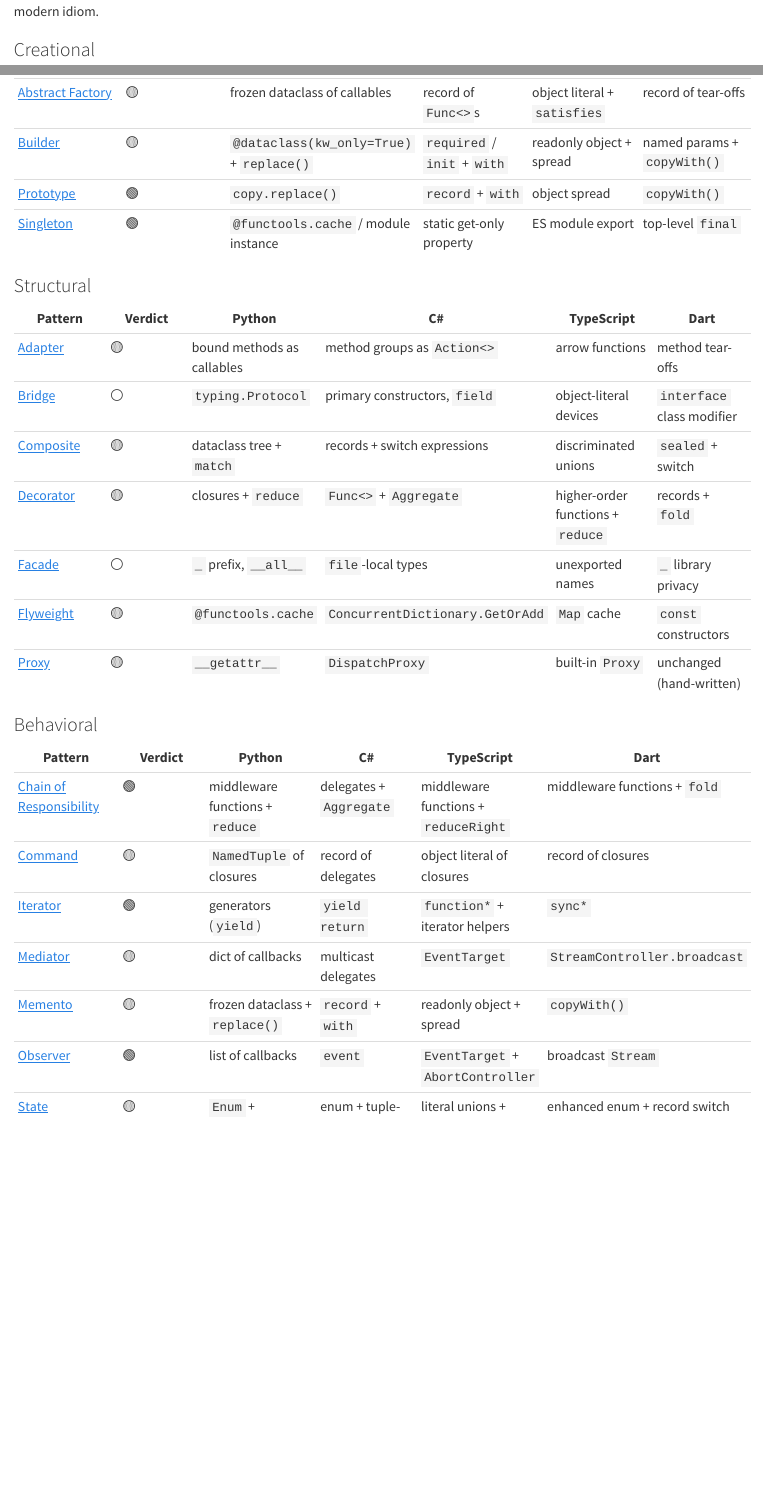
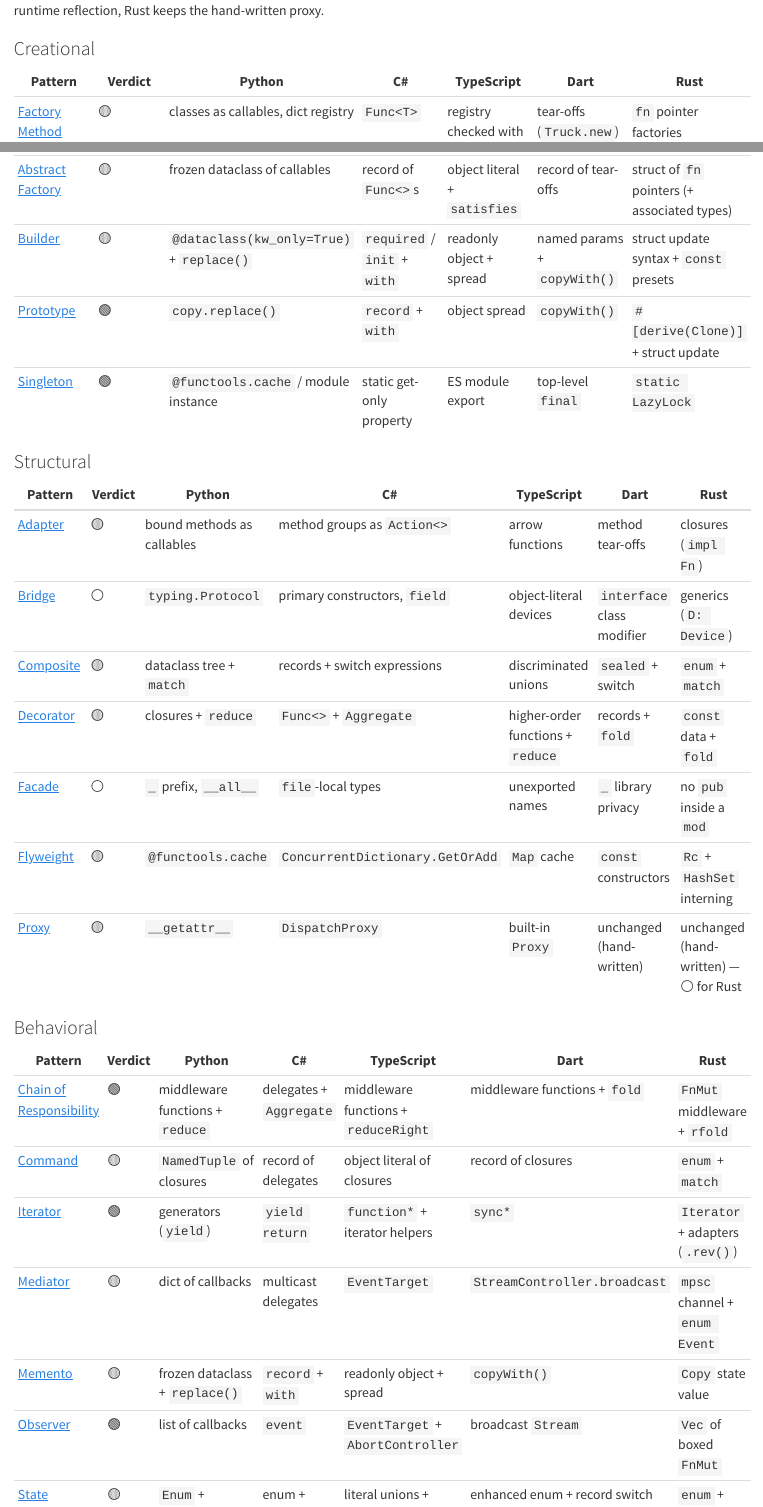
Before and after one commit to Lightbridge-KS/design-patterns-cookbook, a Quarto document (contents/overview/overview-of-design-pattern.qmd): the page in a window 1100 px wide, from 3190 px down before the commit and from 3330 px down after it, and a second part further down, joined at a grey line. Rendered offline with R 4.5, knitr and Pandoc in place of Quarto, with nearby package versions.

Commit message:
feat: Add Rust to the overview's Patterns vs Language Features
Each verdict table gains a Rust column naming the feature that absorbs
the pattern. A new paragraph explains how the chapters treat Rust: trait
objects in the Solution, a Rust lens that maps each GoF role, and enums,
closures, and generics in the Modern Approach. Proxy is the one pattern
where Rust's verdict differs from the chapter's.

Co-Authored-By: Claude Opus 5.5 <noreply@anthropic.com>

```diff
--- a/contents/overview/overview-of-design-pattern.qmd
+++ b/contents/overview/overview-of-design-pattern.qmd
@@ -132,28 +131,30 @@
-| [Abstract Factory](../creational/02-abstract-factory.qmd#modern-approach) | 🟡 | frozen dataclass of callables | record of `Func<>`s | object literal + `satisfies` | record of tear-offs |
-| [Builder](../creational/03-builder.qmd#modern-approach) | 🟡 | `@dataclass(kw_only=True)` + `replace()` | `required` / `init` + `with` | readonly object + spread | named params + `copyWith()` |
-| [Prototype](../creational/04-prototype.qmd#modern-approach) | 🟢 | `copy.replace()` | `record` + `with` | object spread | `copyWith()` |
-| [Singleton](../creational/05-singleton.qmd#modern-approach) | 🟢 | `@functools.cache` / module instance | static get-only property | ES module export | top-level `final` |
+| Pattern | Verdict | Python | C# | TypeScript | Dart | Rust |
+|---|---|---|---|---|---|---|
+| [Factory Method](../creational/01-factory-method.qmd#modern-approach) | 🟡 | classes as callables, dict registry | `Func<T>` | registry checked with `satisfies` | tear-offs (`Truck.new`) | `fn` pointer factories |
+| [Abstract Factory](../creational/02-abstract-factory.qmd#modern-approach) | 🟡 | frozen dataclass of callables | record of `Func<>`s | object literal + `satisfies` | record of tear-offs | struct of `fn` pointers (+ associated types) |
+| [Builder](../creational/03-builder.qmd#modern-approach) | 🟡 | `@dataclass(kw_only=True)` + `replace()` | `required` / `init` + `with` | readonly object + spread | named params + `copyWith()` | struct update syntax + `const` presets |
+| [Prototype](../creational/04-prototype.qmd#modern-approach) | 🟢 | `copy.replace()` | `record` + `with` | object spread | `copyWith()` | `#[derive(Clone)]` + struct update |
+| [Singleton](../creational/05-singleton.qmd#modern-approach) | 🟢 | `@functools.cache` / module instance | static get-only property | ES module export | top-level `final` | `static LazyLock` |
 
 ### Structural
 
-| Pattern | Verdict | Python | C# | TypeScript | Dart |
-|---|---|---|---|---|---|
-| [Adapter](../structural/01-adapter.qmd#modern-approach) | 🟡 | bound methods as callables | method groups as `Action<>` | arrow functions | method tear-offs |
-| [Bridge](../structural/02-bridge.qmd#modern-approach) | ⚪ | `typing.Protocol` | primary constructors, `field` | object-literal devices | `interface` class modifier |
-| [Composite](../structural/03-composite.qmd#modern-approach) | 🟡 | dataclass tree + `match` | records + switch expressions | discriminated unions | `sealed` + switch |
-| [Decorator](../structural/04-decorator.qmd#modern-approach) | 🟡 | closures + `reduce` | `Func<>` + `Aggregate` | higher-order functions + `reduce` | records + `fold` |
-| [Facade](../structural/05-facade.qmd#modern-approach) | ⚪ | `_` prefix, `__all__` | `file`-local types | unexported names | `_` library privacy |
-| [Flyweight](../structural/06-flyweight.qmd#modern-approach) | 🟡 | `@functools.cache` | `ConcurrentDictionary.GetOrAdd` | `Map` cache | `const` constructors |
-| [Proxy](../structural/07-proxy.qmd#modern-approach) | 🟡 | `__getattr__` | `DispatchProxy` | built-in `Proxy` | unchanged (hand-written) |
+| Pattern | Verdict | Python | C# | TypeScript | Dart | Rust |
+|---|---|---|---|---|---|---|
+| [Adapter](../structural/01-adapter.qmd#modern-approach) | 🟡 | bound methods as callables | method groups as `Action<>` | arrow functions | method tear-offs | closures (`impl Fn`) |
+| [Bridge](../structural/02-bridge.qmd#modern-approach) | ⚪ | `typing.Protocol` | primary constructors, `field` | object-literal devices | `interface` class modifier | generics (`D: Device`) |
+| [Composite](../structural/03-composite.qmd#modern-approach) | 🟡 | dataclass tree + `match` | records + switch expressions | discriminated unions | `sealed` + switch | `enum` + `match` |
+| [Decorator](../structural/04-decorator.qmd#modern-approach) | 🟡 | closures + `reduce` | `Func<>` + `Aggregate` | higher-order functions + `reduce` | records + `fold` | `const` data + `fold` |
+| [Facade](../structural/05-facade.qmd#modern-approach) | ⚪ | `_` prefix, `__all__` | `file`-local types | unexported names | `_` library privacy | no `pub` inside a `mod` |
+| [Flyweight](../structural/06-flyweight.qmd#modern-approach) | 🟡 | `@functools.cache` | `ConcurrentDictionary.GetOrAdd` | `Map` cache | `const` constructors | `Rc` + `HashSet` interning |
+| [Proxy](../structural/07-proxy.qmd#modern-approach) | 🟡 | `__getattr__` | `DispatchProxy` | built-in `Proxy` | unchanged (hand-written) | unchanged (hand-written) — ⚪ for Rust |
 
 ### Behavioral
 
-| Pattern | Verdict | Python | C# | TypeScript | Dart |
-|---|---|---|---|---|---|
-| [Chain of Responsibility](../behavioral/01-chain-of-responsibility.qmd#modern-approach) | 🟢 | middleware functions + `reduce` | delegates + `Aggregate` | middleware functions + `reduceRight` | middleware functions + `fold` |
-| [Command](../behavioral/02-command.qmd#modern-approach) | 🟡 | `NamedTuple` of closures | record of delegates | object literal of closures | record of closures |
-| [Iterator](../behavioral/03-iterator.qmd#modern-approach) | 🟢 | generators (`yield`) | `yield return` | `function*` + iterator helpers | `sync*` |
-| [Mediator](../behavioral/04-mediator.qmd#modern-approach) | 🟡 | dict of callbacks | multicast delegates | `EventTarget` | `StreamController.broadcast` |
-| [Memento](../behavioral/05-memento.qmd#modern-approach) | 🟡 | frozen dataclass + `replace()` | `record` + `with` | readonly object + spread | `copyWith()` |
-| [Observer](../behavioral/06-observer.qmd#modern-approach) | 🟢 | list of callbacks | `event` | `EventTarget` + `AbortController` | broadcast `Stream` |
-| [State](../behavioral/07-state.qmd#modern-approach) | 🟡 | `Enum` + transition dict | enum + tuple-pattern switch | literal unions + `Record` | enhanced enum + record switch |
+| Pattern | Verdict | Python | C# | TypeScript | Dart | Rust |
+|---|---|---|---|---|---|---|
+| [Chain of Responsibility](../behavioral/01-chain-of-responsibility.qmd#modern-approach) | 🟢 | middleware functions + `reduce` | delegates + `Aggregate` | middleware functions + `reduceRight` | middleware functions + `fold` | `FnMut` middleware + `rfold` |
+| [Command](../behavioral/02-command.qmd#modern-approach) | 🟡 | `NamedTuple` of closures | record of delegates | object literal of closures | record of closures | `enum` + `match` |
+| [Iterator](../behavioral/03-iterator.qmd#modern-approach) | 🟢 | generators (`yield`) | `yield return` | `function*` + iterator helpers | `sync*` | `Iterator` + adapters (`.rev()`) |
+| [Mediator](../behavioral/04-mediator.qmd#modern-approach) | 🟡 | dict of callbacks | multicast delegates | `EventTarget` | `StreamController.broadcast` | `mpsc` channel + `enum Event` |
+| [Memento](../behavioral/05-memento.qmd#modern-approach) | 🟡 | frozen dataclass + `replace()` | `record` + `with` | readonly object + spread | `copyWith()` | `Copy` state value |
+| [Observer](../behavioral/06-observer.qmd#modern-approach) | 🟢 | list of callbacks | `event` | `EventTarget` + `AbortController` | broadcast `Stream` | `Vec` of boxed `FnMut` |
```
Also changed, not shown: contents/overview/overview-of-design-pattern.qmd (14 more changed lines).
